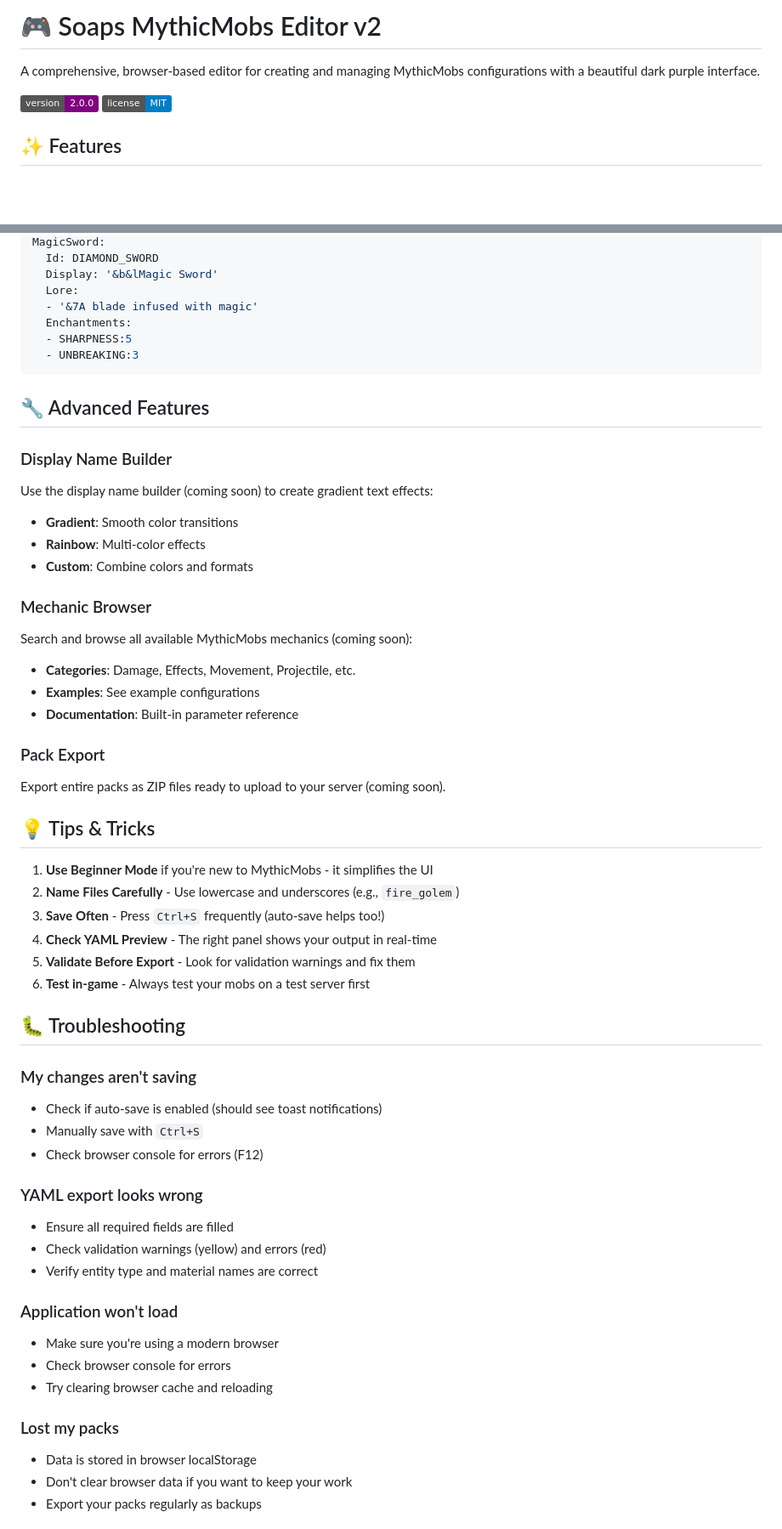
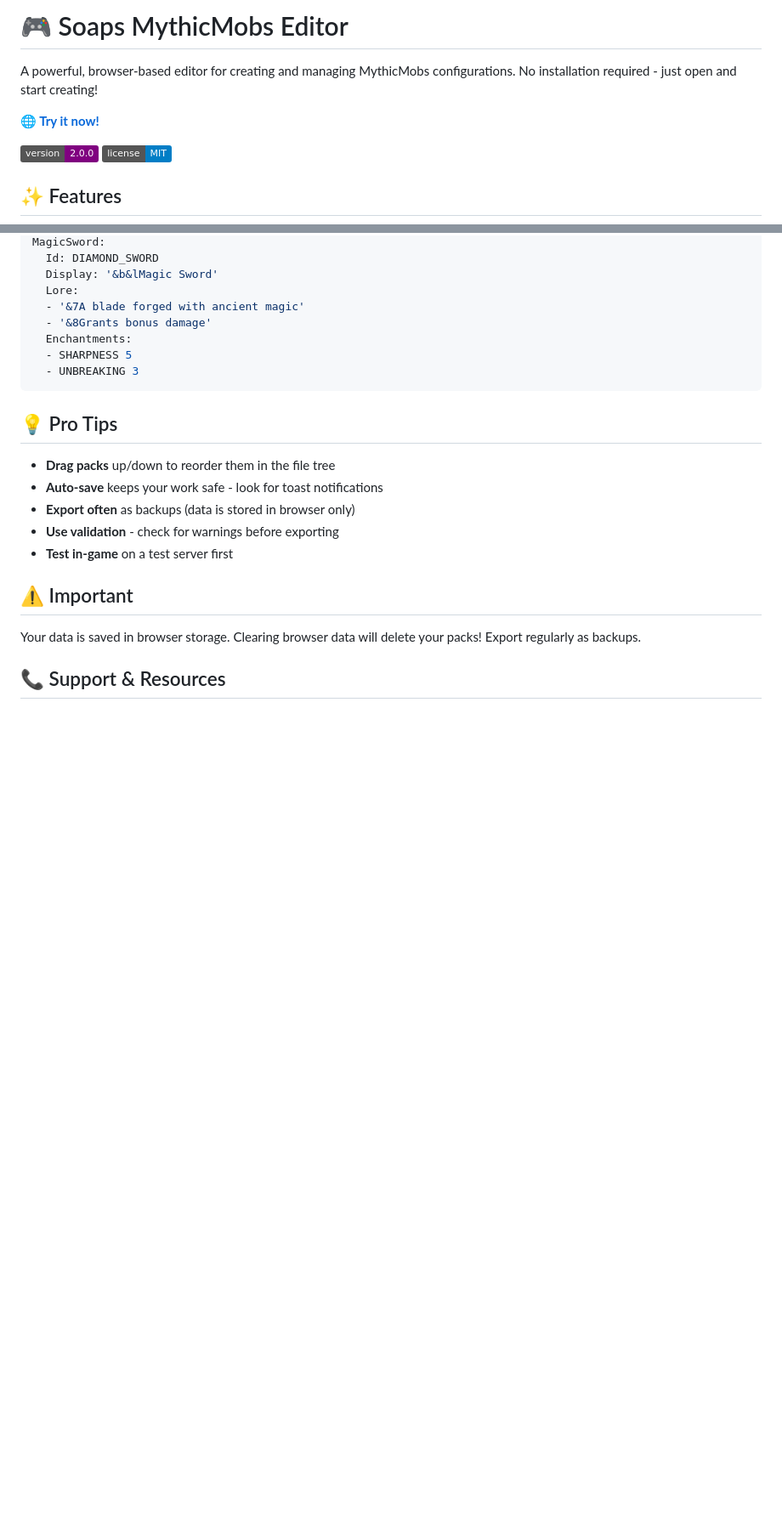
Before and after one commit to AlternativeSoap/Soaps-MythicMobs-Editor, a Markdown page: README.md, 2 parts joined by grey strips. Shown: that part at 85% size. Rendered like a GitHub page; badges without logos; blank space fills up the shorter version.

````diff
--- a/README.md
+++ b/README.md
@@ -1,6 +1,8 @@
-# 🎮 Soaps MythicMobs Editor v2
+# 🎮 Soaps MythicMobs Editor
 
-A comprehensive, browser-based editor for creating and managing MythicMobs configurations with a beautiful dark purple interface.
+A powerful, browser-based editor for creating and managing MythicMobs configurations. No installation required - just open and start creating!
+
+**🌐 [Try it now!](https://alternativesoap.github.io/Soaps-MythicMobs-Editor/)**
 
 ![Version](https://img.shields.io/badge/version-2.0.0-purple)
 ![License](https://img.shields.io/badge/license-MIT-blue)
@@ -189,57 +94,24 @@ MagicSword:
   Id: DIAMOND_SWORD
   Display: '&b&lMagic Sword'
   Lore:
-  - '&7A blade infused with magic'
+  - '&7A blade forged with ancient magic'
+  - '&8Grants bonus damage'
   Enchantments:
-  - SHARPNESS:5
-  - UNBREAKING:3
+  - SHARPNESS 5
+  - UNBREAKING 3
 ```
 
-## 🔧 Advanced Features
+## 💡 Pro Tips
 
-### Display Name Builder
-Use the display name builder (coming soon) to create gradient text effects:
-- **Gradient**: Smooth color transitions
-- **Rainbow**: Multi-color effects
-- **Custom**: Combine colors and formats
+- **Drag packs** up/down to reorder them in the file tree
+- **Auto-save** keeps your work safe - look for toast notifications
+- **Export often** as backups (data is stored in browser only)
+- **Use validation** - check for warnings before exporting
+- **Test in-game** on a test server first
 
-### Mechanic Browser
-Search and browse all available MythicMobs mechanics (coming soon):
-- **Categories**: Damage, Effects, Movement, Projectile, etc.
-- **Examples**: See example configurations
-- **Documentation**: Built-in parameter reference
+## ⚠️ Important
 
-### Pack Export
-Export entire packs as ZIP files ready to upload to your server (coming soon).
+Your data is saved in browser storage. Clearing browser data will delete your packs! Export regularly as backups.
 
-## 💡 Tips & Tricks
+## 📞 Support & Resources
 
-1. **Use Beginner Mode** if you're new to MythicMobs - it simplifies the UI
-2. **Name Files Carefully** - Use lowercase and underscores (e.g., `fire_golem`)
-3. **Save Often** - Press `Ctrl+S` frequently (auto-save helps too!)
-4. **Check YAML Preview** - The right panel shows your output in real-time
-5. **Validate Before Export** - Look for validation warnings and fix them
-6. **Test in-game** - Always test your mobs on a test server first
-
-## 🐛 Troubleshooting
-
-### My changes aren't saving
-- Check if auto-save is enabled (should see toast notifications)
-- Manually save with `Ctrl+S`
-- Check browser console for errors (F12)
-
-### YAML export looks wrong
-- Ensure all required fields are filled
-- Check validation warnings (yellow) and errors (red)
-- Verify entity type and material names are correct
-
-### Application won't load
-- Make sure you're using a modern browser
-- Check browser console for errors
-- Try clearing browser cache and reloading
-
-### Lost my packs
-- Data is stored in browser localStorage
-- Don't clear browser data if you want to keep your work
-- Export your packs regularly as backups
-
````
Also changed, not shown: other parts of README.md (+29 -155 lines).
